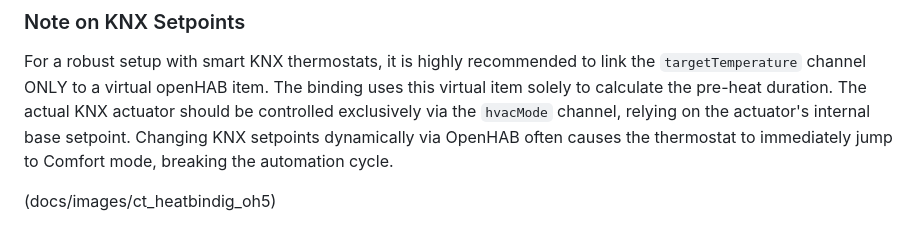
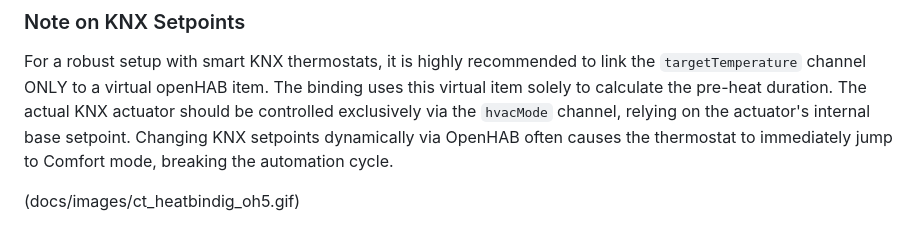
Before and after one commit to itseogo/openhab-binding-churchtoolsheating, a Markdown page: README.md, the part around the change. Drawn GitHub-style.

```diff
--- a/README.md
+++ b/README.md
@@ -223,4 +223,4 @@ sitemap churchtools label="ChurchTools Heizung" {
 ### Note on KNX Setpoints
 For a robust setup with smart KNX thermostats, it is highly recommended to link the `targetTemperature` channel ONLY to a virtual openHAB item. The binding uses this virtual item solely to calculate the pre-heat duration. The actual KNX actuator should be controlled exclusively via the `hvacMode` channel, relying on the actuator's internal base setpoint. Changing KNX setpoints dynamically via OpenHAB often causes the thermostat to immediately jump to Comfort mode, breaking the automation cycle.
 
-(docs/images/ct_heatbindig_oh5)
+(docs/images/ct_heatbindig_oh5.gif)
```
